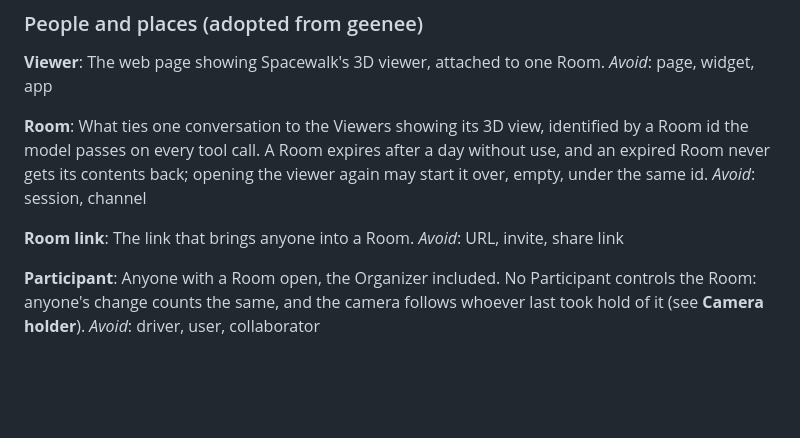
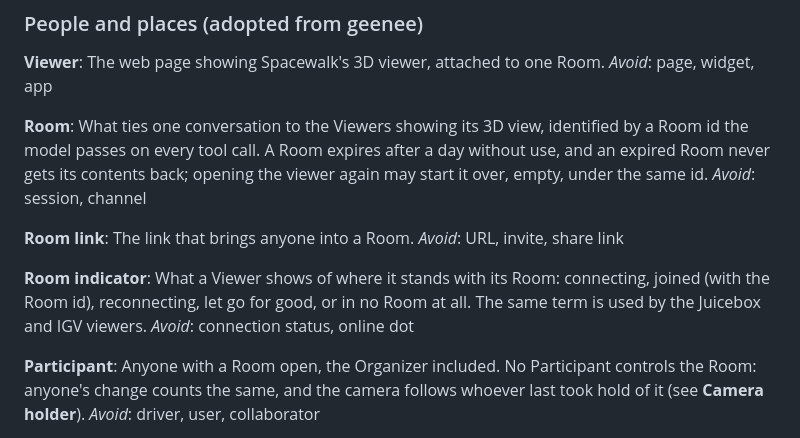
Before and after one commit to aidenlab/spacewalk-mcp, a Markdown page: GLOSSARY.md, the part around the change. GitHub-like rendering; blank space fills up the shorter version.

Commit message:
Glossary: Room indicator
Co-Authored-By: Claude Opus 5.5 <noreply@anthropic.com>

```diff
--- a/GLOSSARY.md
+++ b/GLOSSARY.md
@@ -19,6 +19,10 @@ _Avoid_: session, channel
 **Room link**:
 The link that brings anyone into a Room.
 _Avoid_: URL, invite, share link
+
+**Room indicator**:
+What a Viewer shows of where it stands with its Room: connecting, joined (with the Room id), reconnecting, let go for good, or in no Room at all. The same term is used by the Juicebox and IGV viewers.
+_Avoid_: connection status, online dot
 
 **Participant**:
 Anyone with a Room open, the Organizer included. No Participant controls the Room: anyone's change counts the same, and the camera follows whoever last took hold of it (see **Camera holder**).
```
